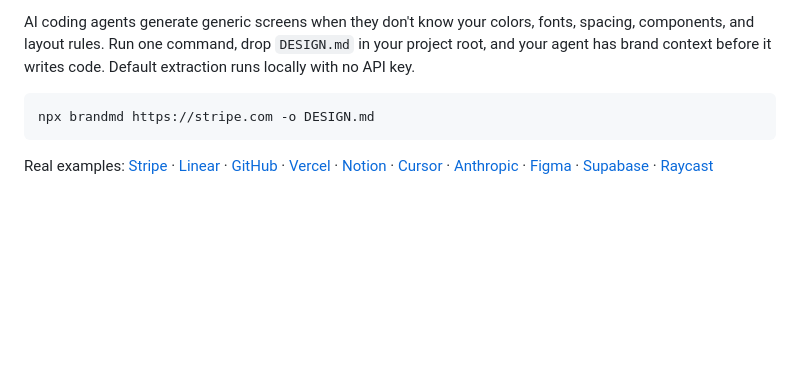
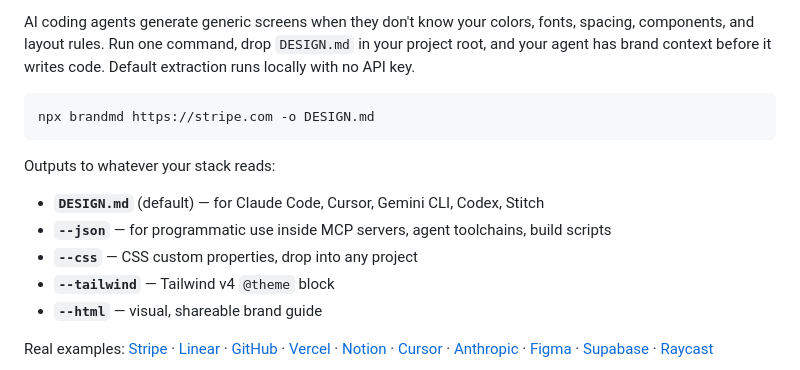
Before and after one commit to yuvrajangadsingh/brandmd, a Markdown page: README.md, the part around the change. Drawn GitHub-style; blank space fills up the shorter version.

Commit message:
docs: surface all 5 output formats above the fold
DESIGN.md, --json, --css, --tailwind, --html. The first 4 already shipped but only DESIGN.md was visible in the top section after the pain-first rewrite.

````diff
--- a/README.md
+++ b/README.md
@@ -9,6 +9,14 @@ AI coding agents generate generic screens when they don't know your colors, font
 ```bash
 npx brandmd https://stripe.com -o DESIGN.md
 ```
+
+Outputs to whatever your stack reads:
+
+- **`DESIGN.md`** (default) — for Claude Code, Cursor, Gemini CLI, Codex, Stitch
+- **`--json`** — for programmatic use inside MCP servers, agent toolchains, build scripts
+- **`--css`** — CSS custom properties, drop into any project
+- **`--tailwind`** — Tailwind v4 `@theme` block
+- **`--html`** — visual, shareable brand guide
 
 Real examples: [Stripe](examples/stripe.md) · [Linear](examples/linear.md) · [GitHub](examples/github.md) · [Vercel](examples/vercel.md) · [Notion](examples/notion.md) · [Cursor](examples/cursor.md) · [Anthropic](examples/anthropic.md) · [Figma](examples/figma.md) · [Supabase](examples/supabase.md) · [Raycast](examples/raycast.md)
 
````
